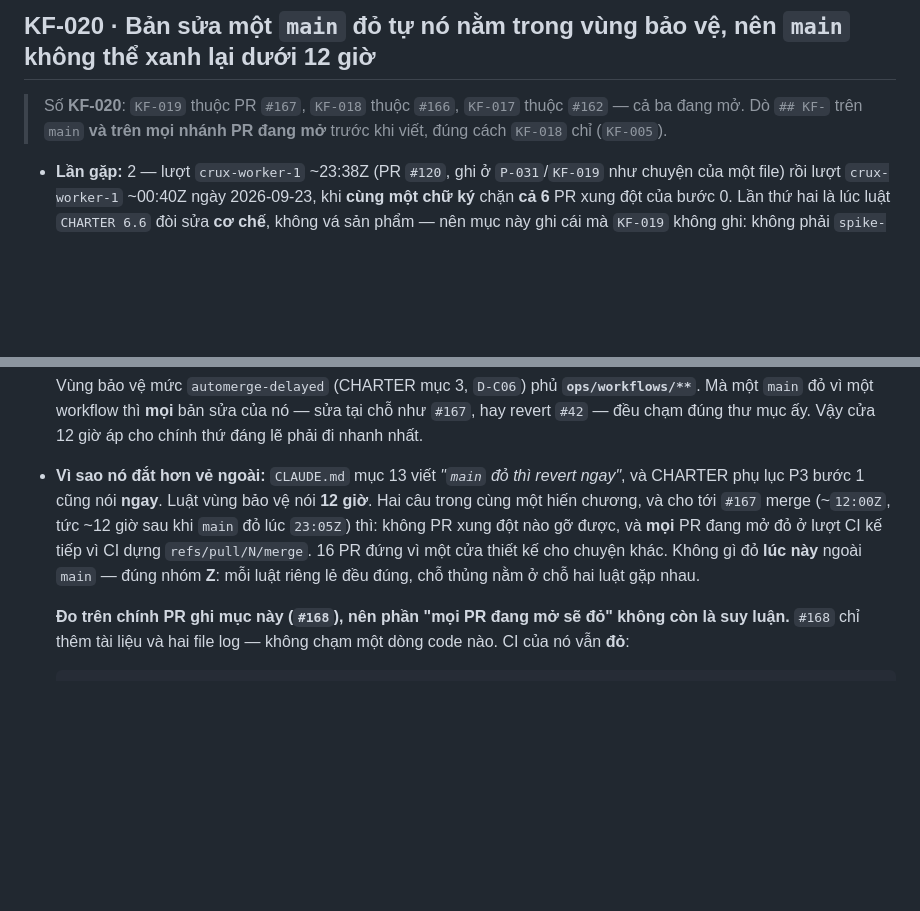
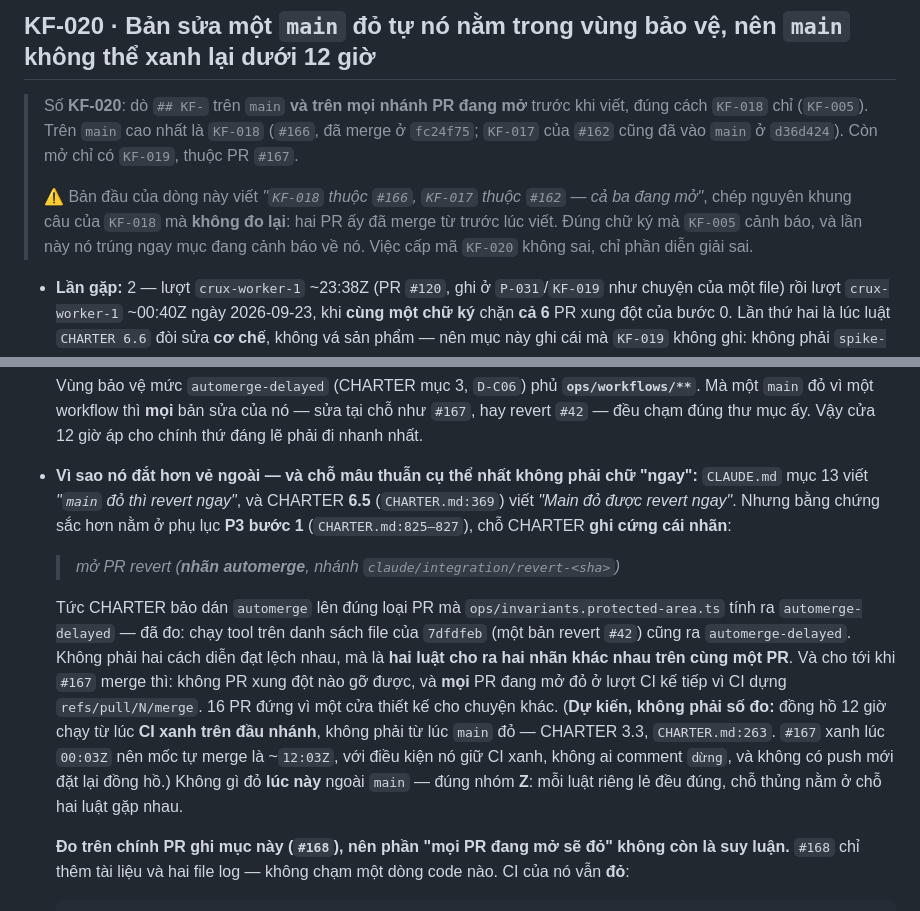
Before and after one commit to HungQuach301/crux-studio, a Markdown page: ops/known-failures.md, 2 parts joined by grey strips. Rendered like a GitHub page; blank space fills up the shorter version.

Commit message:
[platform] P-032 — sửa 5 điểm vòng soát ngữ cảnh sạch nêu
A. KF-020 ghi "#166, #162 đang mở" — SAI, cả hai đã merge (fc24f75,
   d36d424) từ trước lúc viết, và KF-017/KF-018 đã nằm trên main.
   Chép khung câu của KF-018 mà không đo lại — đúng chữ ký KF-005,
   lần này trúng ngay mục đang cảnh báo về nó. Giữ lại lỗi trong mục.

B. Dẫn CHARTER cho đúng: "ngay" nằm ở CHARTER 6.5, không phải P3
   bước 1. Và P3 bước 1 có bằng chứng MẠNH HƠN mà bản đầu bỏ lỡ —
   nó ghi cứng "nhãn automerge" cho đúng loại PR revert mà
   protected-area.ts tính ra automerge-delayed. Đã đo lại trên danh
   sách file của 7dfdfeb. Không phải hai cách diễn đạt lệch nhau,
   mà hai luật cho hai nhãn khác nhau trên cùng một PR.

C. Phép tính sai: 23:05Z + 12h = 11:05Z, không phải 12:00Z. Đồng hồ
   chạy từ lúc CI xanh trên đầu nhánh (CHARTER 3.3) = 00:03Z, nên
   mốc là ~12:03Z. Ghi rõ đây là dự kiến, không phải số đo.

D/E. Backlog: tách dự báo khỏi đoạn "Đo"; trỏ câu "mọi PR sẽ đỏ" về
   bằng chứng đã đo ở KF-020, và nói rõ ci.yml chỉ chạy theo sự kiện
   pull_request nên "lượt kế tiếp" không phải ngay lập tức.

Co-Authored-By: Claude <noreply@anthropic.com>
Claude-Session: https://claude.ai/code/session_01VGw6nk16vVCMUQS77Ppsje

```diff
--- a/ops/known-failures.md
+++ b/ops/known-failures.md
@@ -8,7 +8,9 @@ Mỗi mục ghi: chữ ký lỗi, đã gặp mấy lần, nguyên nhân gốc, c
 
 ## KF-020 · Bản sửa một `main` đỏ **tự nó** nằm trong vùng bảo vệ, nên `main` không thể xanh lại dưới 12 giờ
 
-> Số **KF-020**: `KF-019` thuộc PR `#167`, `KF-018` thuộc `#166`, `KF-017` thuộc `#162` — cả ba đang mở. Dò `## KF-` trên `main` **và trên mọi nhánh PR đang mở** trước khi viết, đúng cách `KF-018` chỉ (`KF-005`).
+> Số **KF-020**: dò `## KF-` trên `main` **và trên mọi nhánh PR đang mở** trước khi viết, đúng cách `KF-018` chỉ (`KF-005`). Trên `main` cao nhất là `KF-018` (`#166`, đã merge ở `fc24f75`; `KF-017` của `#162` cũng đã vào `main` ở `d36d424`). Còn mở chỉ có `KF-019`, thuộc PR `#167`.
+>
+> ⚠️ Bản đầu của dòng này viết *"`KF-018` thuộc `#166`, `KF-017` thuộc `#162` — cả ba đang mở"*, chép nguyên khung câu của `KF-018` mà **không đo lại**: hai PR ấy đã merge từ trước lúc viết. Đúng chữ ký mà `KF-005` cảnh báo, và lần này nó trúng ngay mục đang cảnh báo về nó. Việc cấp mã `KF-020` không sai, chỉ phần diễn giải sai.
 
 - **Lần gặp:** 2 — lượt `crux-worker-1` ~23:38Z (PR `#120`, ghi ở `P-031`/`KF-019` như chuyện của một file) rồi lượt `crux-worker-1` ~00:40Z ngày 2026-09-23, khi **cùng một chữ ký** chặn **cả 6** PR xung đột của bước 0. Lần thứ hai là lúc luật `CHARTER 6.6` đòi sửa **cơ chế**, không vá sản phẩm — nên mục này ghi cái mà `KF-019` không ghi: không phải `spike-canvas.yml` sai, mà **đường về xanh bị khoá sau một cửa 12 giờ**.
 - **Chữ ký:** một worker gỡ xong xung đột của một PR, `tsc --noEmit` sạch và test của chính PR đó xanh, nhưng `pnpm check` vẫn `EXIT=1` ở những cổng mà **cây sạch của `origin/main` cũng đỏ y hệt**. Theo phụ lục P3 bước 0b, worker phải `git merge --abort` và **không push** — đúng luật, và không tiến được bước nào. Lặp lại ở mọi PR, mọi lượt, cho tới khi `main` xanh.
@@ -32,7 +34,11 @@ Mỗi mục ghi: chữ ký lỗi, đã gặp mấy lần, nguyên nhân gốc, c
 
   Vùng bảo vệ mức `automerge-delayed` (CHARTER mục 3, `D-C06`) phủ **`ops/workflows/**`**. Mà một `main` đỏ vì một workflow thì **mọi** bản sửa của nó — sửa tại chỗ như `#167`, hay revert `#42` — đều chạm đúng thư mục ấy. Vậy cửa 12 giờ áp cho chính thứ đáng lẽ phải đi nhanh nhất.
 
-- **Vì sao nó đắt hơn vẻ ngoài:** `CLAUDE.md` mục 13 viết *"`main` đỏ thì revert ngay"*, và CHARTER phụ lục P3 bước 1 cũng nói **ngay**. Luật vùng bảo vệ nói **12 giờ**. Hai câu trong cùng một hiến chương, và cho tới `#167` merge (~`12:00Z`, tức ~12 giờ sau khi `main` đỏ lúc `23:05Z`) thì: không PR xung đột nào gỡ được, và **mọi** PR đang mở đỏ ở lượt CI kế tiếp vì CI dựng `refs/pull/N/merge`. 16 PR đứng vì một cửa thiết kế cho chuyện khác. Không gì đỏ **lúc này** ngoài `main` — đúng nhóm **Z**: mỗi luật riêng lẻ đều đúng, chỗ thủng nằm ở chỗ hai luật gặp nhau.
+- **Vì sao nó đắt hơn vẻ ngoài — và chỗ mâu thuẫn cụ thể nhất không phải chữ "ngay":** `CLAUDE.md` mục 13 viết *"`main` đỏ thì revert ngay"*, và CHARTER **6.5** (`CHARTER.md:369`) viết *"Main đỏ được revert ngay"*. Nhưng bằng chứng sắc hơn nằm ở phụ lục **P3 bước 1** (`CHARTER.md:825–827`), chỗ CHARTER **ghi cứng cái nhãn**:
+
+  > *mở PR revert (**nhãn automerge**, nhánh `claude/integration/revert-<sha>`)*
+
+  Tức CHARTER bảo dán `automerge` lên đúng loại PR mà `ops/invariants.protected-area.ts` tính ra `automerge-delayed` — đã đo: chạy tool trên danh sách file của `7dfdfeb` (một bản revert `#42`) cũng ra `automerge-delayed`. Không phải hai cách diễn đạt lệch nhau, mà là **hai luật cho ra hai nhãn khác nhau trên cùng một PR**. Và cho tới khi `#167` merge thì: không PR xung đột nào gỡ được, và **mọi** PR đang mở đỏ ở lượt CI kế tiếp vì CI dựng `refs/pull/N/merge`. 16 PR đứng vì một cửa thiết kế cho chuyện khác. (**Dự kiến, không phải số đo:** đồng hồ 12 giờ chạy từ lúc **CI xanh trên đầu nhánh**, không phải từ lúc `main` đỏ — CHARTER 3.3, `CHARTER.md:263`. `#167` xanh lúc `00:03Z` nên mốc tự merge là ~`12:03Z`, với điều kiện nó giữ CI xanh, không ai comment `dừng`, và không có push mới đặt lại đồng hồ.) Không gì đỏ **lúc này** ngoài `main` — đúng nhóm **Z**: mỗi luật riêng lẻ đều đúng, chỗ thủng nằm ở chỗ hai luật gặp nhau.
 
   **Đo trên chính PR ghi mục này (`#168`), nên phần "mọi PR đang mở sẽ đỏ" không còn là suy luận.** `#168` chỉ thêm tài liệu và hai file log — không chạm một dòng code nào. CI của nó vẫn **đỏ**:
 
```
Also changed, not shown: 1 other file.
